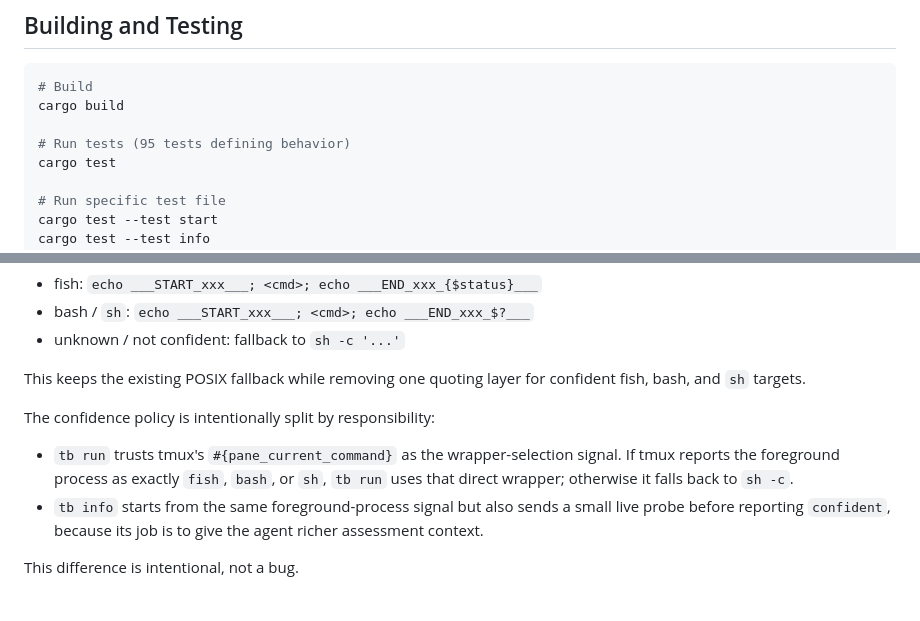
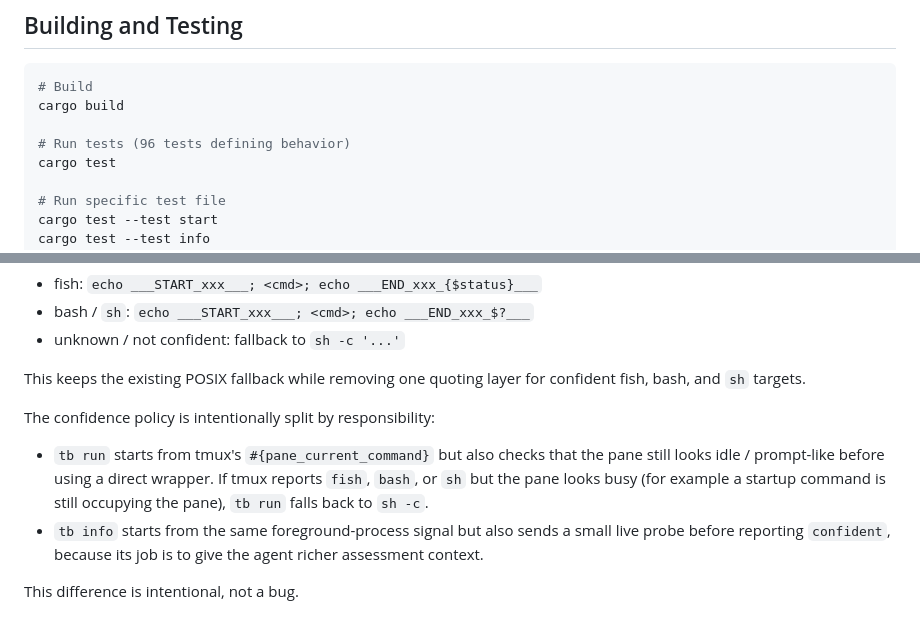
Before and after one commit to maxeonyx/tmux-bridge, a Markdown page: AGENTS.md, 2 parts joined by grey strips. GitHub-like rendering.

```diff
--- a/AGENTS.md
+++ b/AGENTS.md
@@ -33,7 +33,7 @@ This document is for AI coding assistants working on the tmux-bridge codebase.
 # Build
 cargo build
 
-# Run tests (95 tests defining behavior)
+# Run tests (96 tests defining behavior)
 cargo test
 
 # Run specific test file
@@ -153,7 +153,7 @@ This keeps the existing POSIX fallback while removing one quoting layer for conf
 
 The confidence policy is intentionally split by responsibility:
 
-- `tb run` trusts tmux's `#{pane_current_command}` as the wrapper-selection signal. If tmux reports the foreground process as exactly `fish`, `bash`, or `sh`, `tb run` uses that direct wrapper; otherwise it falls back to `sh -c`.
+- `tb run` starts from tmux's `#{pane_current_command}` but also checks that the pane still looks idle / prompt-like before using a direct wrapper. If tmux reports `fish`, `bash`, or `sh` but the pane looks busy (for example a startup command is still occupying the pane), `tb run` falls back to `sh -c`.
 - `tb info` starts from the same foreground-process signal but also sends a small live probe before reporting `confident`, because its job is to give the agent richer assessment context.
 
 This difference is intentional, not a bug.
```
Also changed, not shown: TODO.md (+3 -2 lines).
